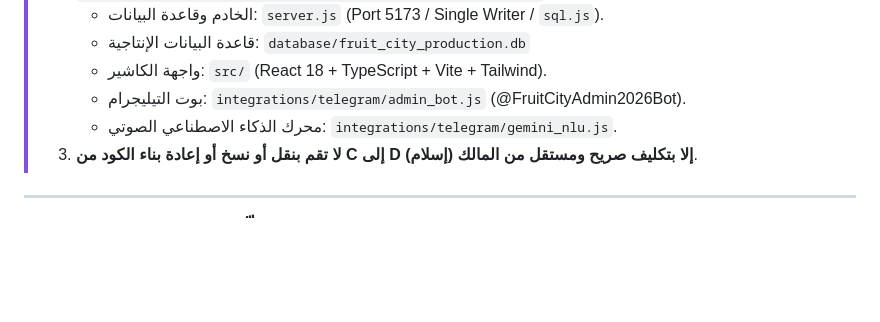
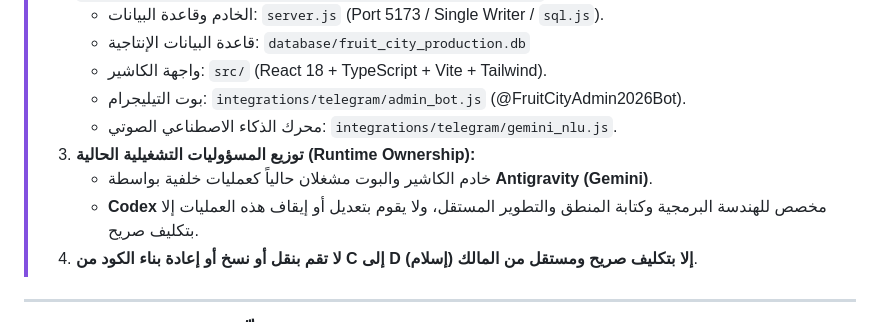
Before and after one commit to atefislma312-a11y/fruit-city-project-public, a Markdown page: AGENTS.md, the part around the change. Drawn GitHub-style; blank space fills up the shorter version.

```diff
--- a/AGENTS.md
+++ b/AGENTS.md
@@ -54,7 +54,10 @@
 >    * واجهة الكاشير: `src/` (React 18 + TypeScript + Vite + Tailwind).
 >    * بوت التيليجرام: `integrations/telegram/admin_bot.js` (@FruitCityAdmin2026Bot).
 >    * محرك الذكاء الاصطناعي الصوتي: `integrations/telegram/gemini_nlu.js`.
-> 3. **لا تقم بنقل أو نسخ أو إعادة بناء الكود من C إلى D إلا بتكليف صريح ومستقل من المالك (إسلام)**.
+> 3. **توزيع المسؤوليات التشغيلية الحالية (Runtime Ownership):**
+>    * خادم الكاشير والبوت مشغلان حالياً كعمليات خلفية بواسطة **Antigravity (Gemini)**.
+>    * **Codex** مخصص للهندسة البرمجية وكتابة المنطق والتطوير المستقل، ولا يقوم بتعديل أو إيقاف هذه العمليات إلا بتكليف صريح.
+> 4. **لا تقم بنقل أو نسخ أو إعادة بناء الكود من C إلى D إلا بتكليف صريح ومستقل من المالك (إسلام)**.
 
 ---
 
```
Also changed, not shown: محادثاتي مع نماذج الذكاء الاصطناعي/AI_GOVERNANCE.md (+10 -5 lines).
